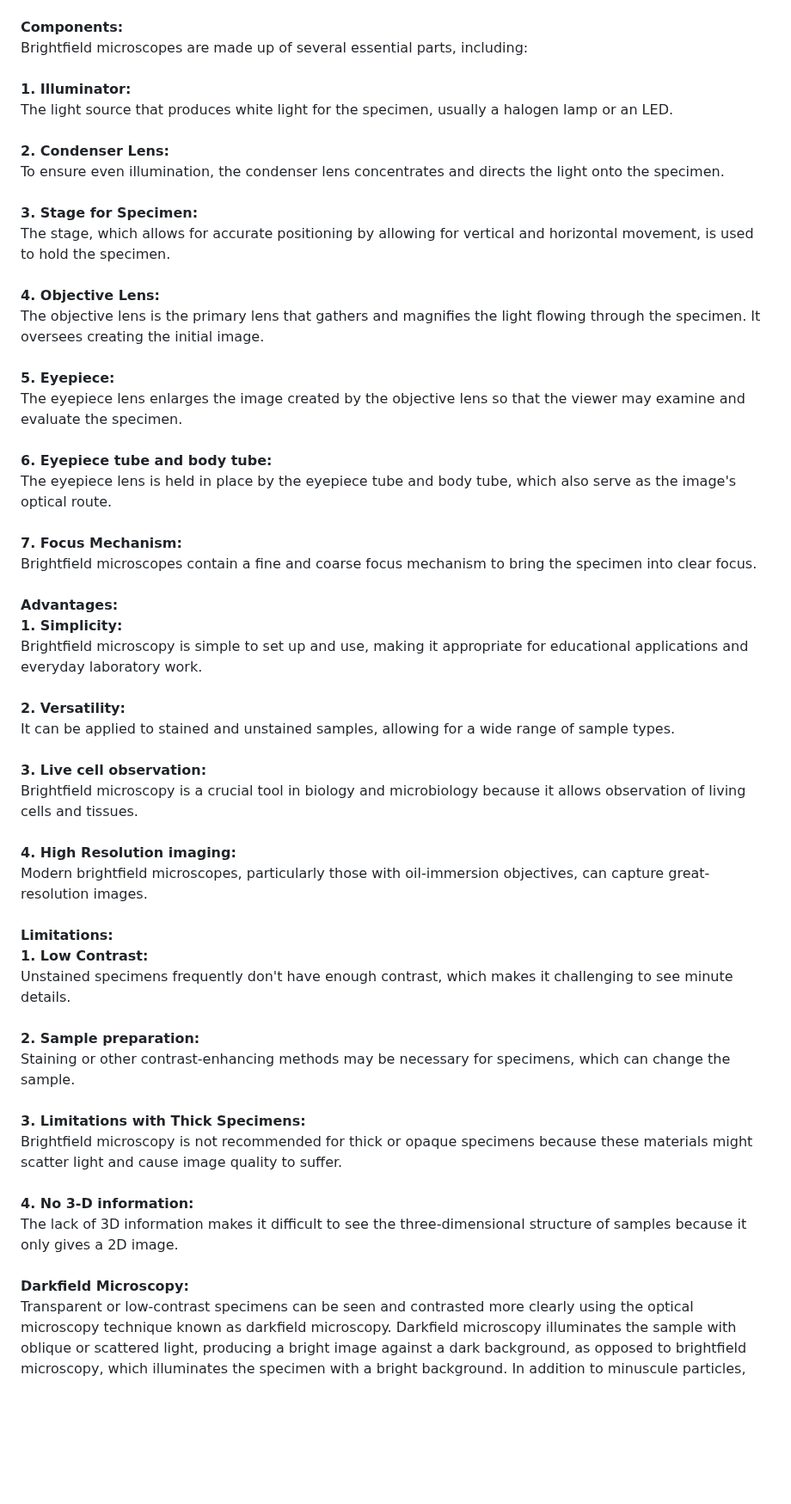
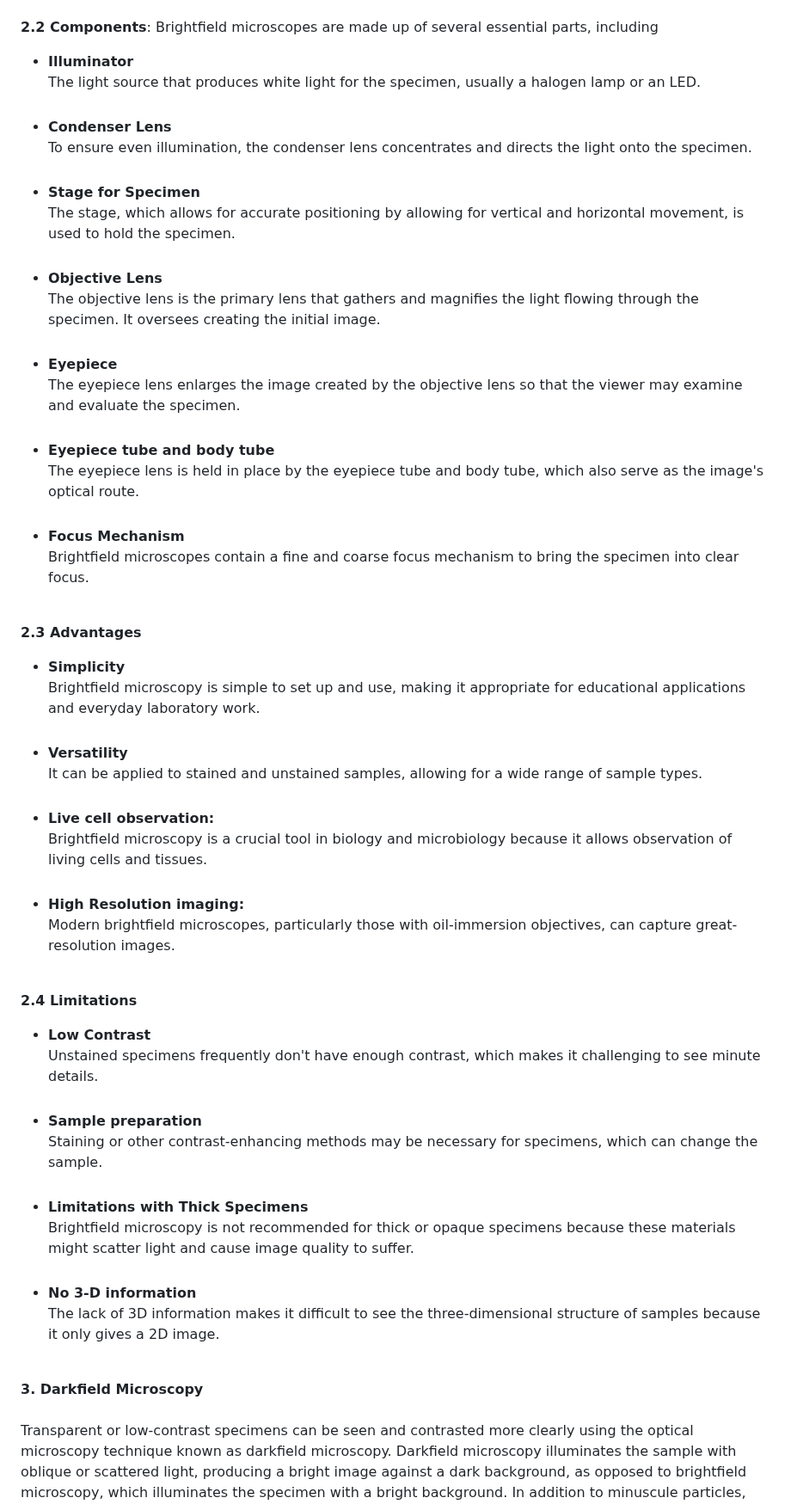
Before and after one commit to virtual-labs/exp-microscopy-iitk, a Markdown page: experiment/theory.md, the part around one of its changes. Shown at 86% size. GitHub-like rendering; blank space fills up the shorter version.

```diff
--- a/experiment/theory.md
+++ b/experiment/theory.md
@@ -8,33 +9,36 @@ The most popular and fundamental type of optical microscopy is brightfield micro
 Transmitted light is the underlying principle of brightfield microscopy. This technique involves passing visible white light through the specimen, which, to variable degrees, scatters or absorbs the light. The contrast and visibility of structures inside the specimen depend on how much light is absorbed or dispersed by the sample. Due to the normally low contrast of unstained specimens, staining procedures are required to improve the visibility of characteristics.<br><br>
-<b>Components:</b><br>
-Brightfield microscopes are made up of several essential parts, including:<br><br>
-<b> 1. Illuminator:</b><br>
+
+<b>2.2 Components</b>: Brightfield microscopes are made up of several essential parts, including<br>
+* <b>Illuminator</b><br>
 The light source that produces white light for the specimen, usually a halogen lamp or an LED.<br><br>
-<b> 2. Condenser Lens:</b><br>
+* <b>Condenser Lens</b><br>
 To ensure even illumination, the condenser lens concentrates and directs the light onto the specimen.<br> <br>
-<b> 3. Stage for Specimen:</b> <br>
+* <b>Stage for Specimen</b> <br>
 The stage, which allows for accurate positioning by allowing for vertical and horizontal movement, is used to hold the specimen.<br><br>
-<b> 4. Objective Lens:</b><br>
+* <b>Objective Lens</b><br>
 The objective lens is the primary lens that gathers and magnifies the light flowing through the specimen. It oversees creating the initial image.<br><br>
-<b> 5. Eyepiece:</b><br>
+* <b>Eyepiece</b><br>
 The eyepiece lens enlarges the image created by the objective lens so that the viewer may examine and evaluate the specimen.<br><br>
-<b> 6. Eyepiece tube and body tube:</b><br>
+* <b>Eyepiece tube and body tube</b><br>
 The eyepiece lens is held in place by the eyepiece tube and body tube, which also serve as the image's optical route.<br><br>
-<b> 7. Focus Mechanism:</b><br>
+* <b>Focus Mechanism</b><br>
 Brightfield microscopes contain a fine and coarse focus mechanism to bring the specimen into clear focus. <br><br>
-<b> Advantages:</b><br>
-<b> 1. Simplicity:</b><br>
+
+<b>2.3 Advantages</b><br>
+* <b>Simplicity</b><br>
 Brightfield microscopy is simple to set up and use, making it appropriate for educational applications and everyday laboratory work.<br><br>
-<b> 2. Versatility:</b><br>
+* <b>Versatility</b><br>
 It can be applied to stained and unstained samples, allowing for a wide range of sample types.<br> <br>
-<b> 3. Live cell observation:</b><br> Brightfield microscopy is a crucial tool in biology and microbiology because it allows observation of living cells and tissues.<br> <br>
-<b> 4. High Resolution imaging:</b><br> Modern brightfield microscopes, particularly those with oil-immersion objectives, can capture great-resolution images. <br><br>
-<b> Limitations:</b><br>
-<b> 1. Low Contrast:</b><br>
+* <b>Live cell observation:</b><br> Brightfield microscopy is a crucial tool in biology and microbiology because it allows observation of living cells and tissues.<br> <br>
+* <b>High Resolution imaging:</b><br> Modern brightfield microscopes, particularly those with oil-immersion objectives, can capture great-resolution images. <br><br>
+
+<b>2.4 Limitations</b><br>
+ * <b>Low Contrast</b><br>
 Unstained specimens frequently don't have enough contrast, which makes it challenging to see minute details.<br><br>
-<b>	2. Sample preparation:</b><br>
+* <b>Sample preparation</b><br>
 Staining or other contrast-enhancing methods may be necessary for specimens, which can change the sample.<br><br>
-<b> 3. Limitations with Thick Specimens:</b><br> Brightfield microscopy is not recommended for thick or opaque specimens because these materials might scatter light and cause image quality to suffer.<br><br>
-<b>	4. No 3-D information:</b><br> The lack of 3D information makes it difficult to see the three-dimensional structure of samples because it only gives a 2D image. <br><br>
-<b>Darkfield Microscopy: </b><br>
+ * <b>Limitations with Thick Specimens</b><br> Brightfield microscopy is not recommended for thick or opaque specimens because these materials might scatter light and cause image quality to suffer.<br><br>
+* <b>No 3-D information</b><br> The lack of 3D information makes it difficult to see the three-dimensional structure of samples because it only gives a 2D image. <br><br>
+
+<b>3. Darkfield Microscopy</b><br><br>
 Transparent or low-contrast specimens can be seen and contrasted more clearly using the optical microscopy technique known as darkfield microscopy. Darkfield microscopy illuminates the sample with oblique or scattered light, producing a bright image against a dark background, as opposed to brightfield microscopy, which illuminates the specimen with a bright background. In addition to minuscule particles, germs, and other transparent objects, this method is particularly helpful for studying live and unstained biological specimens.<br><br>
```
Also changed, not shown: other parts of experiment/theory.md (+88 -73 lines).
